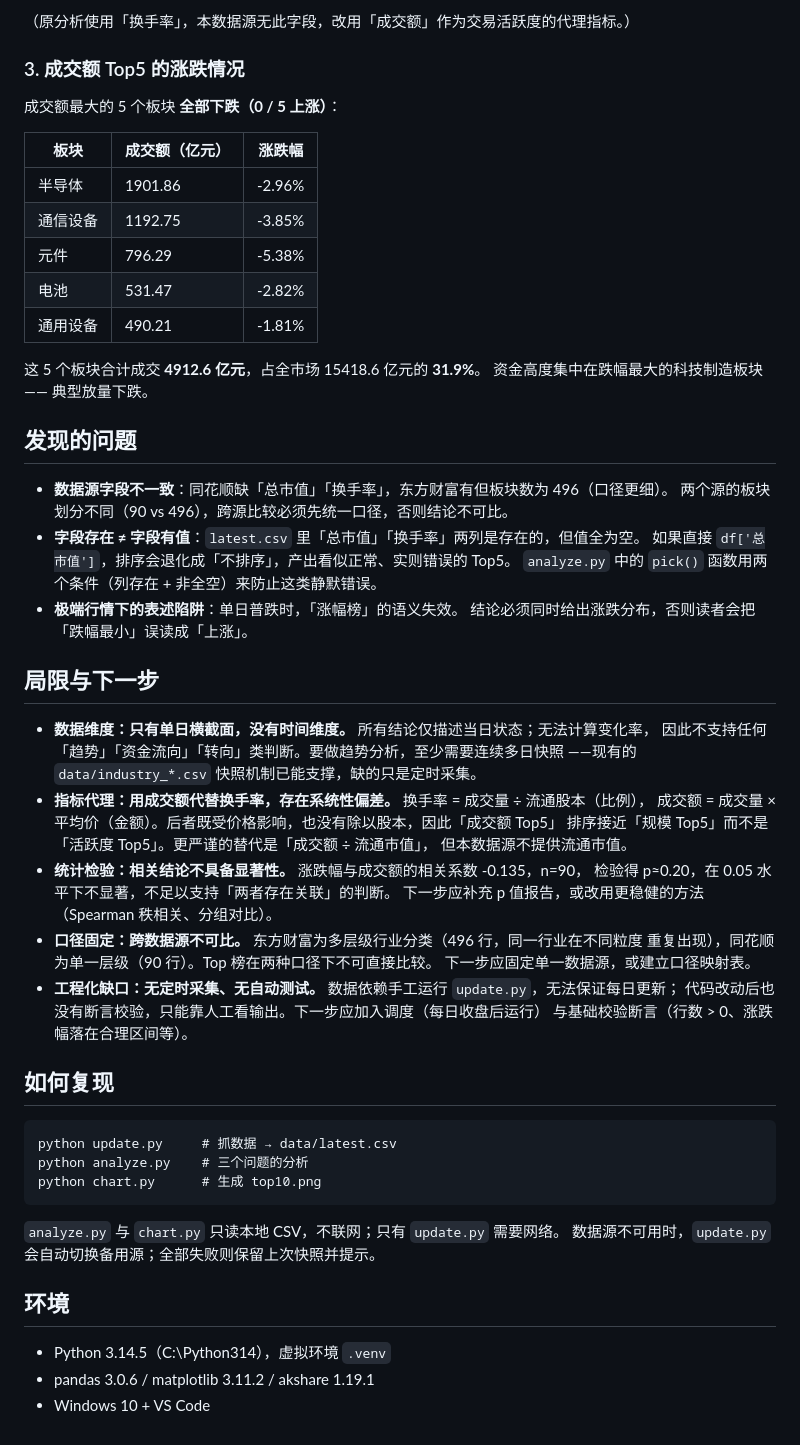
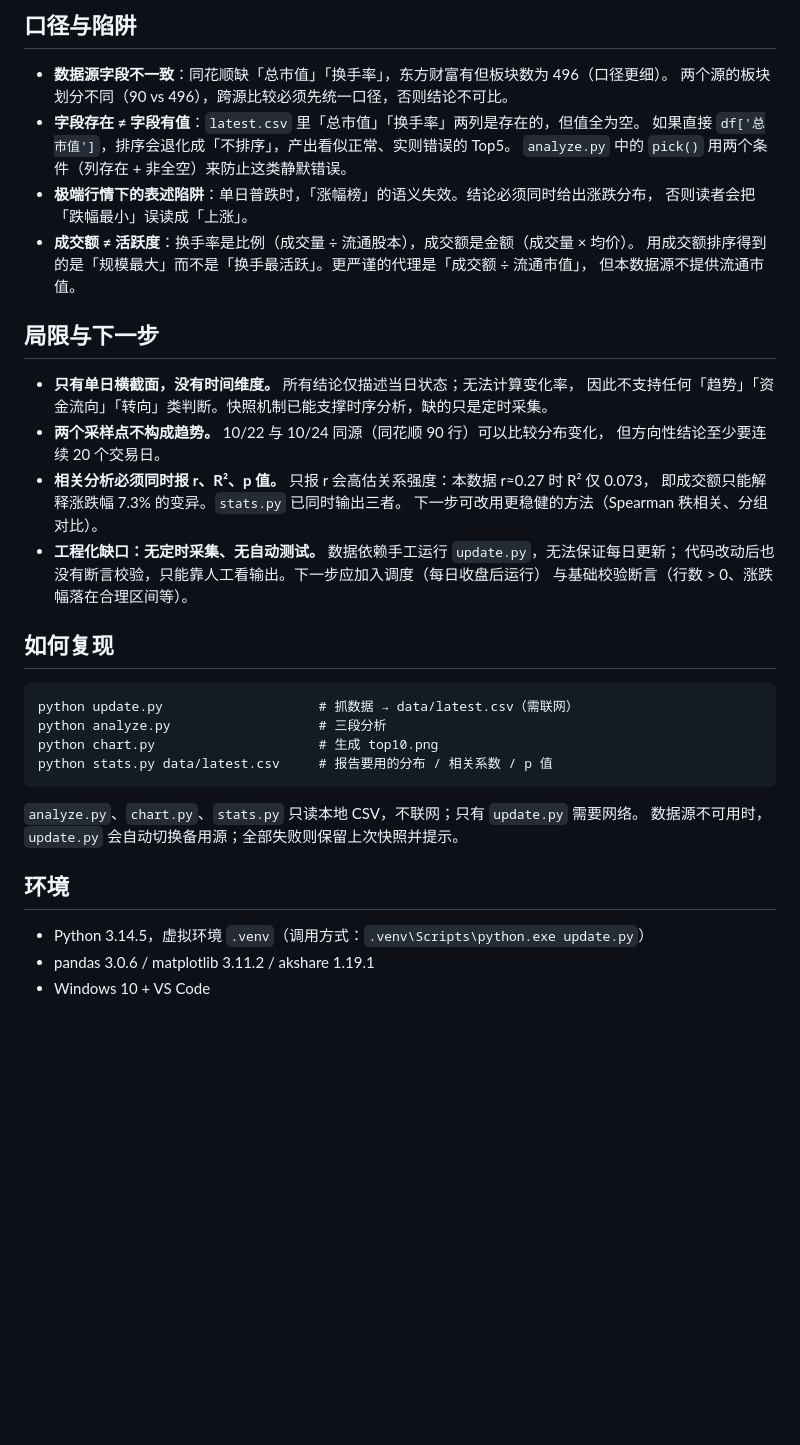
Before and after one commit to ZYMS91/industry-board-analysis, a Markdown page: README.md, the part around one of its changes. Drawn GitHub-style; blank space fills up the shorter version.

````diff
--- a/README.md
+++ b/README.md
@@ -43,45 +41,25 @@
-（原分析使用「换手率」，本数据源无此字段，改用「成交额」作为交易活跃度的代理指标。）
-
-### 3. 成交额 Top5 的涨跌情况
-
-成交额最大的 5 个板块 **全部下跌（0 / 5 上涨）**：
-
-| 板块 | 成交额（亿元） | 涨跌幅 |
-|---|---|---|
-| 半导体 | 1901.86 | -2.96% |
-| 通信设备 | 1192.75 | -3.85% |
-| 元件 | 796.29 | -5.38% |
-| 电池 | 531.47 | -2.82% |
-| 通用设备 | 490.21 | -1.81% |
-
-这 5 个板块合计成交 **4912.6 亿元**，占全市场 15418.6 亿元的 **31.9%**。
-资金高度集中在跌幅最大的科技制造板块 —— 典型放量下跌。
-
-## 发现的问题
+## 口径与陷阱
 
 - **数据源字段不一致**：同花顺缺「总市值」「换手率」，东方财富有但板块数为 496（口径更细）。
   两个源的板块划分不同（90 vs 496），跨源比较必须先统一口径，否则结论不可比。
 - **字段存在 ≠ 字段有值**：`latest.csv` 里「总市值」「换手率」两列是存在的，但值全为空。
   如果直接 `df['总市值']`，排序会退化成「不排序」，产出看似正常、实则错误的 Top5。
-  `analyze.py` 中的 `pick()` 函数用两个条件（列存在 + 非全空）来防止这类静默错误。
-- **极端行情下的表述陷阱**：单日普跌时，「涨幅榜」的语义失效。
-  结论必须同时给出涨跌分布，否则读者会把「跌幅最小」误读成「上涨」。
+  `analyze.py` 中的 `pick()` 用两个条件（列存在 + 非全空）来防止这类静默错误。
+- **极端行情下的表述陷阱**：单日普跌时，「涨幅榜」的语义失效。结论必须同时给出涨跌分布，
+  否则读者会把「跌幅最小」误读成「上涨」。
+- **成交额 ≠ 活跃度**：换手率是比例（成交量 ÷ 流通股本），成交额是金额（成交量 × 均价）。
+  用成交额排序得到的是「规模最大」而不是「换手最活跃」。更严谨的代理是「成交额 ÷ 流通市值」，
+  但本数据源不提供流通市值。
 
 ## 局限与下一步
 
-- **数据维度：只有单日横截面，没有时间维度。** 所有结论仅描述当日状态；无法计算变化率，
-  因此不支持任何「趋势」「资金流向」「转向」类判断。要做趋势分析，至少需要连续多日快照
-  ——现有的 `data/industry_*.csv` 快照机制已能支撑，缺的只是定时采集。
-- **指标代理：用成交额代替换手率，存在系统性偏差。** 换手率 = 成交量 ÷ 流通股本（比例），
-  成交额 = 成交量 × 平均价（金额）。后者既受价格影响，也没有除以股本，因此「成交额 Top5」
-  排序接近「规模 Top5」而不是「活跃度 Top5」。更严谨的替代是「成交额 ÷ 流通市值」，
-  但本数据源不提供流通市值。
-- **统计检验：相关结论不具备显著性。** 涨跌幅与成交额的相关系数 -0.135，n=90，
-  检验得 p≈0.20，在 0.05 水平下不显著，不足以支持「两者存在关联」的判断。
-  下一步应补充 p 值报告，或改用更稳健的方法（Spearman 秩相关、分组对比）。
-- **口径固定：跨数据源不可比。** 东方财富为多层级行业分类（496 行，同一行业在不同粒度
-  重复出现），同花顺为单一层级（90 行）。Top 榜在两种口径下不可直接比较。
-  下一步应固定单一数据源，或建立口径映射表。
+- **只有单日横截面，没有时间维度。** 所有结论仅描述当日状态；无法计算变化率，
+  因此不支持任何「趋势」「资金流向」「转向」类判断。快照机制已能支撑时序分析，缺的只是定时采集。
+- **两个采样点不构成趋势。** 10/22 与 10/24 同源（同花顺 90 行）可以比较分布变化，
+  但方向性结论至少要连续 20 个交易日。
+- **相关分析必须同时报 r、R²、p 值。** 只报 r 会高估关系强度：本数据 r≈0.27 时 R² 仅 0.073，
+  即成交额只能解释涨跌幅 7.3% 的变异。`stats.py` 已同时输出三者。
+  下一步可改用更稳健的方法（Spearman 秩相关、分组对比）。
 - **工程化缺口：无定时采集、无自动测试。** 数据依赖手工运行 `update.py`，无法保证每日更新；
   代码改动后也没有断言校验，只能靠人工看输出。下一步应加入调度（每日收盘后运行）
   与基础校验断言（行数 > 0、涨跌幅落在合理区间等）。
@@ -89,16 +67,17 @@
 ## 如何复现
 
 ```
-python update.py     # 抓数据 → data/latest.csv
-python analyze.py    # 三个问题的分析
-python chart.py      # 生成 top10.png
+python update.py                    # 抓数据 → data/latest.csv（需联网）
+python analyze.py                   # 三段分析
+python chart.py                     # 生成 top10.png
+python stats.py data/latest.csv     # 报告要用的分布 / 相关系数 / p 值
 ```
 
-`analyze.py` 与 `chart.py` 只读本地 CSV，不联网；只有 `update.py` 需要网络。
+`analyze.py`、`chart.py`、`stats.py` 只读本地 CSV，不联网；只有 `update.py` 需要网络。
 数据源不可用时，`update.py` 会自动切换备用源；全部失败则保留上次快照并提示。
 
 ## 环境
 
-- Python 3.14.5（C:\Python314），虚拟环境 `.venv`
+- Python 3.14.5，虚拟环境 `.venv`（调用方式：`.venv\Scripts\python.exe update.py`）
 - pandas 3.0.6 / matplotlib 3.11.2 / akshare 1.19.1
 - Windows 10 + VS Code
````
Also changed, not shown: other parts of README.md (+27 -29 lines), reports/20261022.md (added, +55 -0 lines), reports/20261024.md (added, +74 -0 lines), top10.png, 1 other file.
